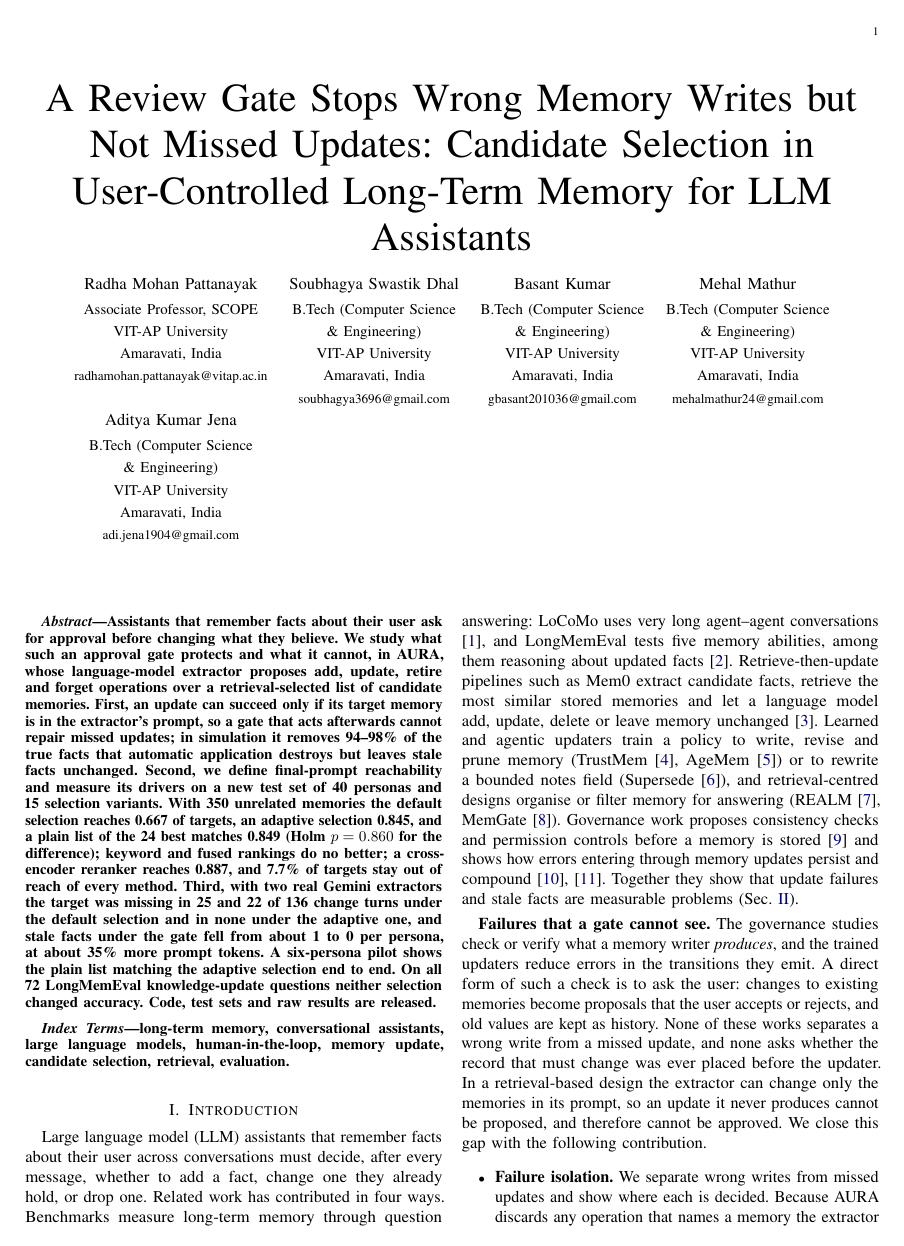
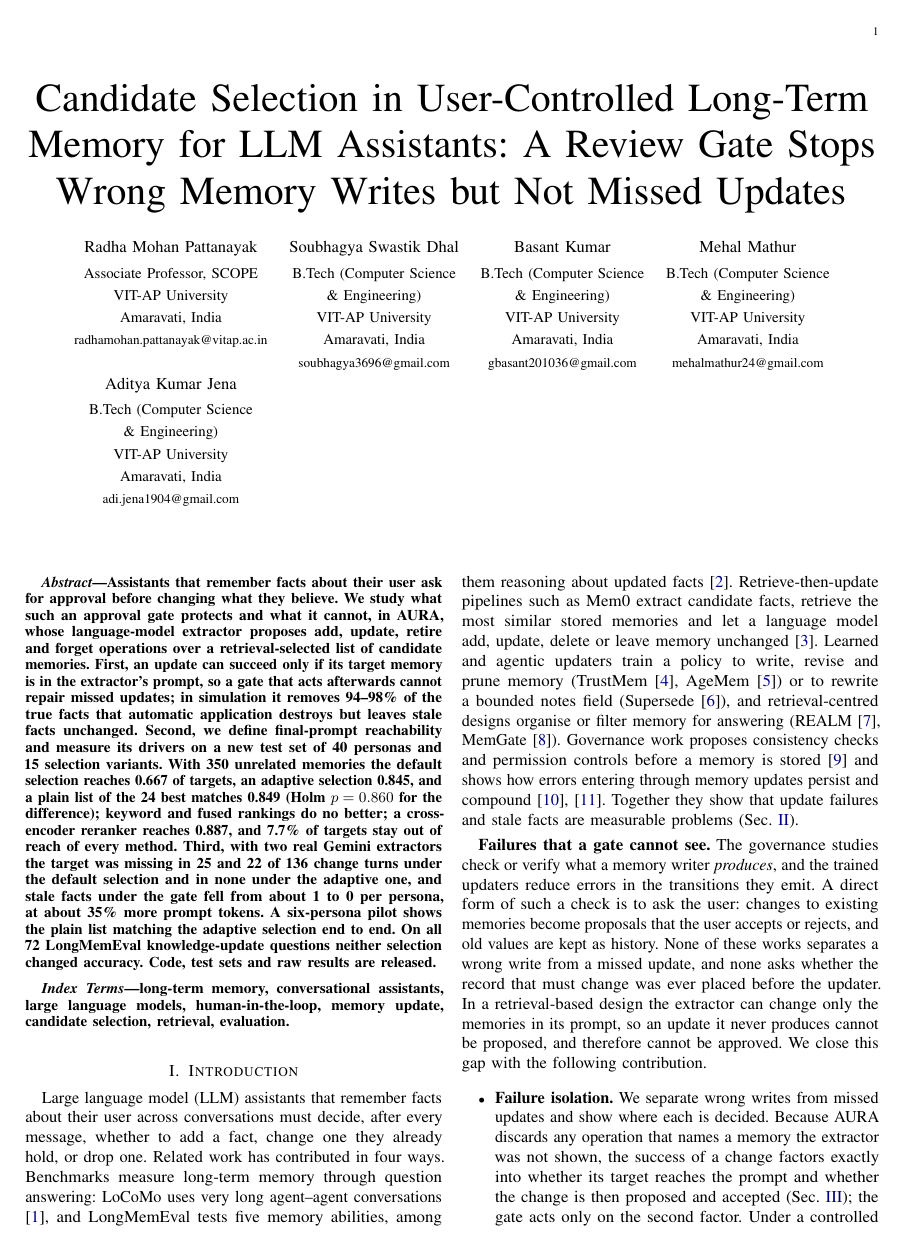
Before and after one commit to Soubhagyadhal2004/PROJECT_AURA, a LaTeX paper (paper/main.tex): page 1 of 19. Compiled offline with pdfLaTeX; a missing font is replaced by an installed copy or a similar font; a LaTeX package or settings file that is missing is left out.

Commit message:
Paper: title with the candidate-selection part first and the review-gate statement after the colon
Co-Authored-By: Claude Sonnet 5.5 <noreply@anthropic.com>
Claude-Session: https://claude.ai/code/session_0199uMN2tRAqpJR3sfk69y1g

```diff
--- a/paper/main.tex
+++ b/paper/main.tex
@@ -26,7 +26,7 @@
 
 \begin{document}
 
-\title{A Review Gate Stops Wrong Memory Writes but Not Missed Updates: Candidate Selection in User-Controlled Long-Term Memory for LLM Assistants}
+\title{Candidate Selection in User-Controlled Long-Term Memory for LLM Assistants: A Review Gate Stops Wrong Memory Writes but Not Missed Updates}
 
 \author{
 \begin{tabular}[t]{@{}c@{\hspace{1.2em}}c@{\hspace{1.2em}}c@{\hspace{1.2em}}c@{}}
```
Also changed, not shown: paper/main.pdf, 1 other file.
